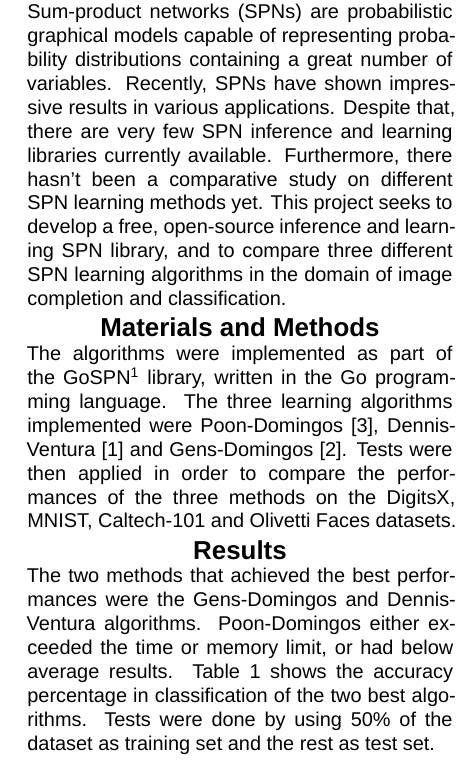
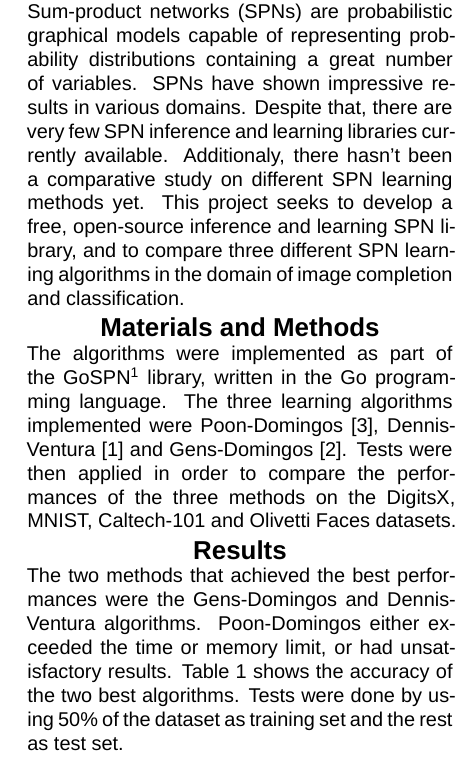
Before and after one commit to RenatoGeh/siicusp, a LaTeX document (siicusp_en.tex): part of one column of the page, cut so that both start at the same text. Compiled offline with XeLaTeX; a missing font is replaced by an installed copy or a similar font.

Commit message:
Fixes and suggestions added.

```diff
--- a/siicusp_en.tex
+++ b/siicusp_en.tex
@@ -50,7 +50,7 @@
 \renewcommand\Affilfont{\fontsize{13pt}{15.6}}
 
 \title{AUTOMATIC LEARNING OF SUM-PRODUCT NETWORKS}
-\author{\textbf{Renato Lui Geh (author), Denis Deratani Mauá (advisor)}}
+\author{\textbf{Renato Lui Geh (student), Denis Deratani Mauá (advisor)}}
 \affil{Institute of Mathematics and Statistics, University of São Paulo}
 \affil{\fontsize{10pt}{12}\selectfont\{renatolg,ddm\}@ime.usp.br}
 \date{}
@@ -64,12 +64,11 @@
 \section*{Objective}
 
 Sum-product networks (SPNs) are probabilistic graphical models capable of representing probability
-distributions containing a great number of variables. Recently, SPNs have shown impressive results
-in various applications. Despite that, there are very few SPN inference and learning libraries
-currently available. Furthermore, there hasn't been a comparative study on different SPN learning
-methods yet. This project seeks to develop a free, open-source inference and learning SPN library,
-and to compare three different SPN learning algorithms in the domain of image completion and
-classification.
+distributions containing a great number of variables. SPNs have shown impressive results in various
+domains. Despite that, there are very few SPN inference and learning libraries currently available.
+Additionaly, there hasn't been a comparative study on different SPN learning methods yet. This
+project seeks to develop a free, open-source inference and learning SPN library, and to compare
+three different SPN learning algorithms in the domain of image completion and classification.
 
 %Redes soma-produto (SPN, de \textit{Sum-Product Networks}) são modelos probabilísticos que podem
 %representar distribuições de probabilidade com um grande número de variáveis.  Recentemente, SPNs
@@ -102,9 +101,9 @@ Olivetti Faces datasets.
 %do conjunto de dados como treino e o restante como teste.
 
 The two methods that achieved the best performances were the Gens-Domingos and Dennis-Ventura
-algorithms.  Poon-Domingos either exceeded the time or memory limit, or had below average results.
-Table 1 shows the accuracy percentage in classification of the two best algorithms. Tests were done
-by using 50\% of the dataset as training set and the rest as test set.
+algorithms.  Poon-Domingos either exceeded the time or memory limit, or had unsatisfactory results.
+Table 1 shows the accuracy of the two best algorithms. Tests were done by using 50\% of the dataset
+as training set and the rest as test set.
 
 \captionof*{table}{\fontsize{9pt}{10.8}\selectfont Table 1. Classification accuracy (in \%).}
 \begin{tabular}{l|c|c}
```
Also changed, not shown: siicusp.tex (+1 -1 lines), siicusp.pdf, siicusp_en.pdf, siicusp_en.tex (4 more changed lines).
